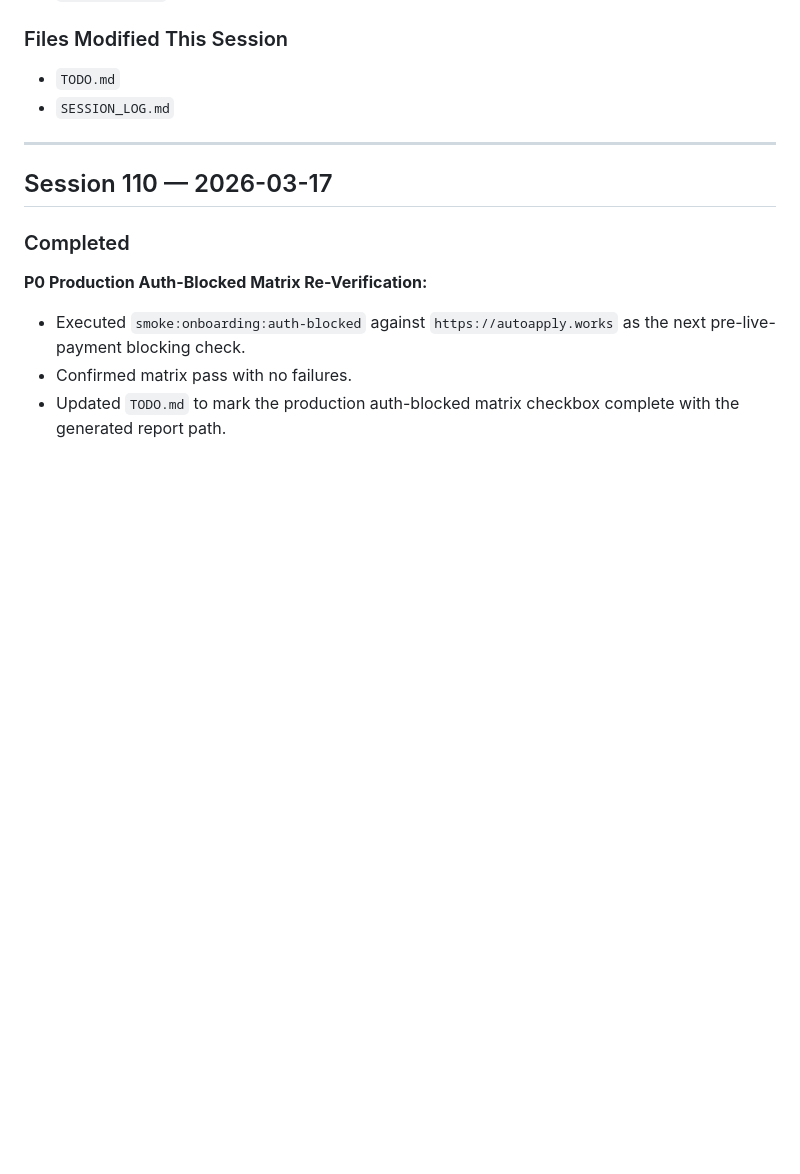
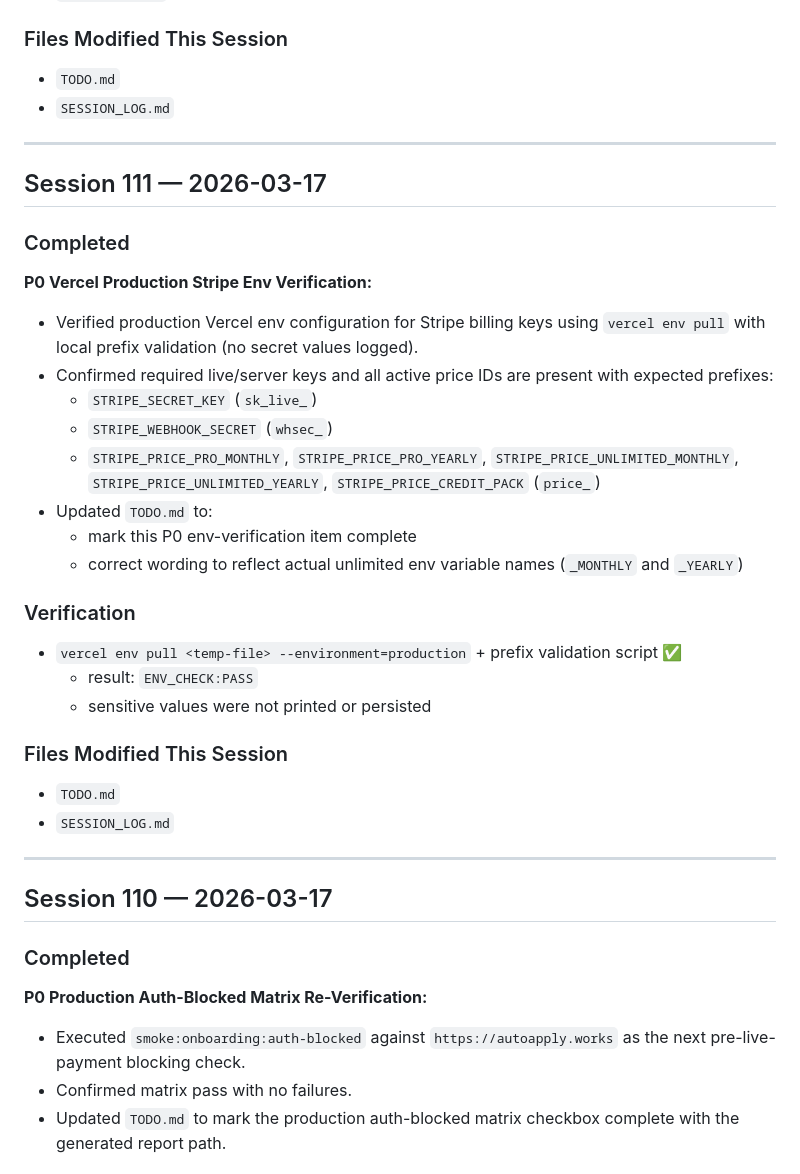
Before and after one commit to matthieukokabi/AutoApply-AI, a Markdown page: SESSION_LOG.md, the part around the change. Drawn GitHub-style; blank space fills up the shorter version.

Commit message:
docs: verify production Stripe env setup on Vercel

```diff
--- a/SESSION_LOG.md
+++ b/SESSION_LOG.md
@@ -3595,6 +3595,31 @@ Included in this rollout:
 
 ---
 
+## Session 111 — 2026-03-17
+
+### Completed
+
+**P0 Vercel Production Stripe Env Verification:**
+- Verified production Vercel env configuration for Stripe billing keys using `vercel env pull` with local prefix validation (no secret values logged).
+- Confirmed required live/server keys and all active price IDs are present with expected prefixes:
+  - `STRIPE_SECRET_KEY` (`sk_live_`)
+  - `STRIPE_WEBHOOK_SECRET` (`whsec_`)
+  - `STRIPE_PRICE_PRO_MONTHLY`, `STRIPE_PRICE_PRO_YEARLY`, `STRIPE_PRICE_UNLIMITED_MONTHLY`, `STRIPE_PRICE_UNLIMITED_YEARLY`, `STRIPE_PRICE_CREDIT_PACK` (`price_`)
+- Updated `TODO.md` to:
+  - mark this P0 env-verification item complete
+  - correct wording to reflect actual unlimited env variable names (`_MONTHLY` and `_YEARLY`)
+
+### Verification
+- `vercel env pull <temp-file> --environment=production` + prefix validation script ✅
+  - result: `ENV_CHECK:PASS`
+  - sensitive values were not printed or persisted
+
+### Files Modified This Session
+- `TODO.md`
+- `SESSION_LOG.md`
+
+---
+
 ## Session 110 — 2026-03-17
 
 ### Completed
```
Also changed, not shown: TODO.md (+1 -1 lines).
